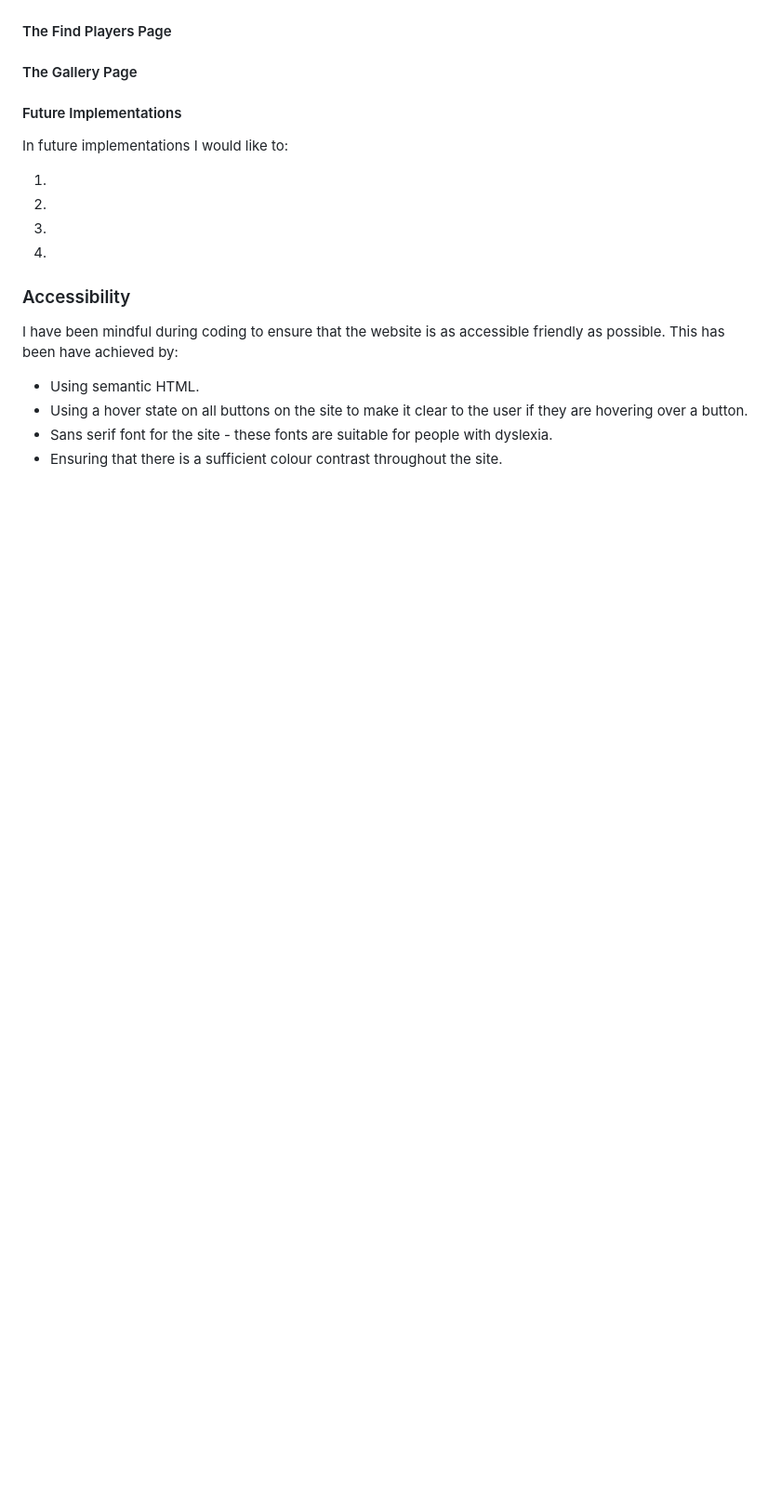
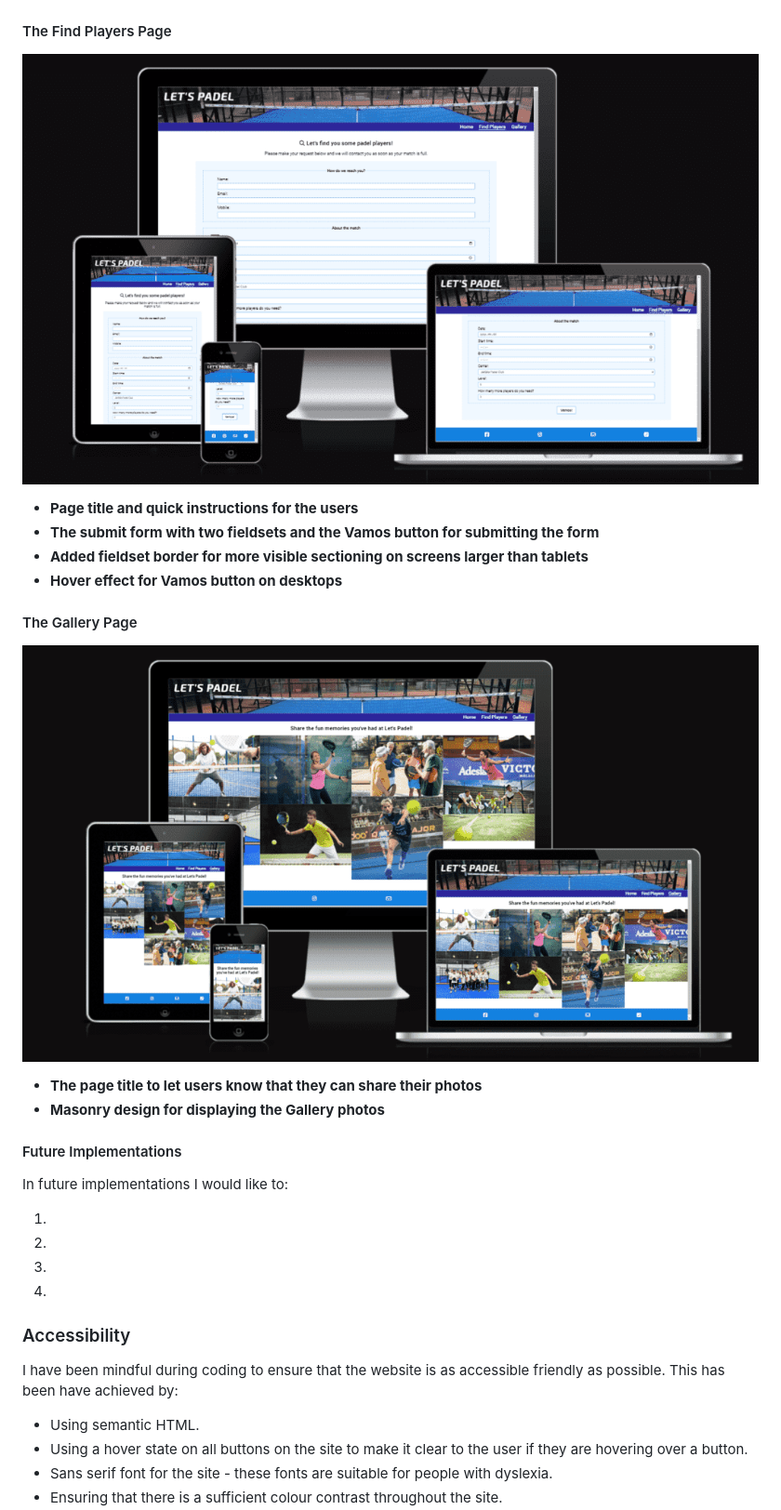
Before and after one commit to Fariba-Kamani/lets-padel, a Markdown page: README.md, the part around the change. Shown: that part at 93% size. Rendered like a GitHub page; pictures changed too: assets/images/find-players-responsive.png (added), assets/images/gallery-page-responsive.png (added); blank space fills up the shorter version.

Commit message:
Add more content to features to README.md file

```diff
--- a/README.md
+++ b/README.md
@@ -188,8 +188,20 @@ All Pages on the website are responsive and have:
 
 #### The Find Players Page
 
+![the Find Players page responsive](assets/images/find-players-responsive.png)
+
+  * **Page title and quick instructions for the users**
+  * **The submit form with two fieldsets and the Vamos button for submitting the form**
+  * **Added fieldset border for more visible sectioning on screens larger than tablets**
+  * **Hover effect for Vamos button on desktops**
+
 
 #### The Gallery Page
+
+![the Gallery page responsive](assets/images/gallery-page-responsive.png)
+
+  * **The page title to let users know that they can share their photos**
+  * **Masonry design for displaying the Gallery photos**
 
 
 
```
